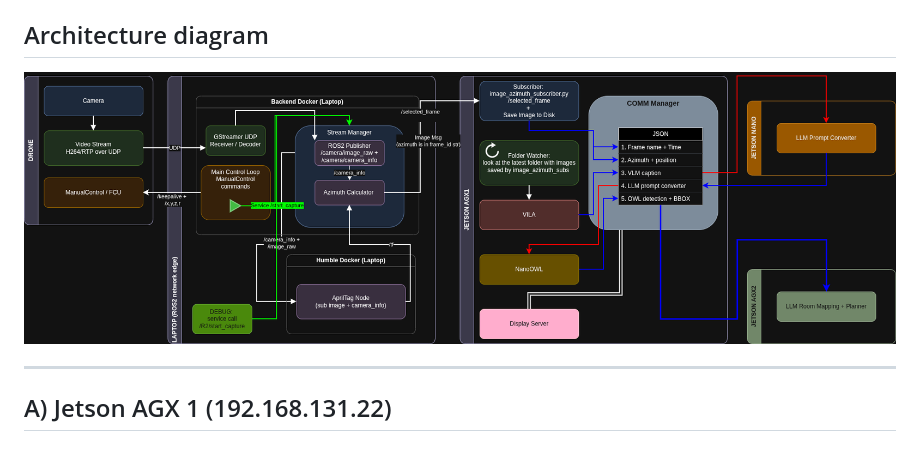
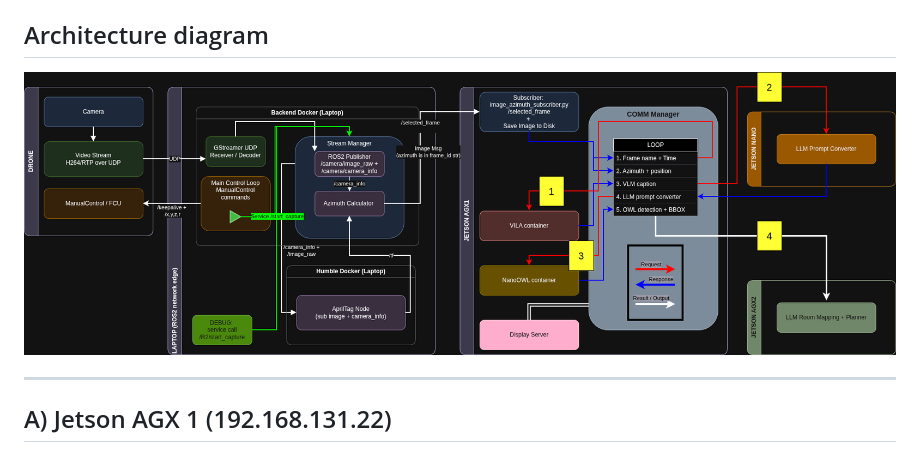
Before and after one commit to sparx-mth/NanoLLM_VILA_and_OWL, a Markdown page: README_Robotican.md, the part around the change. GitHub-like rendering; pictures changed too: demo_with_main_comm.drawio.png (added).

```diff
--- a/README_Robotican.md
+++ b/README_Robotican.md
@@ -7,7 +7,7 @@
 * **Environment:** Run `source ~/rqs_iai_ws/src/ros2_env.sh` on all machines/containers before starting.
 
 ## Architecture diagram
-![System diagram](demo_with_main.drawio.png)
+![System diagram](demo_with_main_comm.drawio.png)
 
 ---
 
```
Also changed, not shown: 3 other files.
